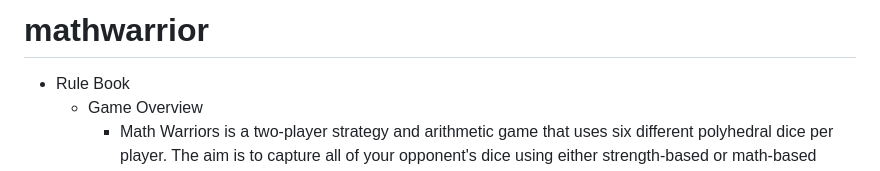
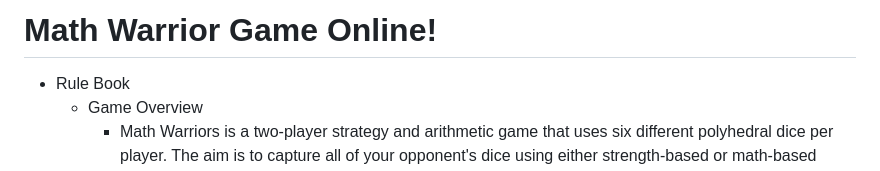
Before and after one commit to KazooMinions/mathwarrior, a Markdown page: README.md, the part around the change. Rendered like a GitHub page.

Commit message:
changed title

```diff
--- a/README.md
+++ b/README.md
@@ -1,4 +1,4 @@
-# mathwarrior
+# Math Warrior Game Online!
 
 + Rule Book
     + Game Overview
```
